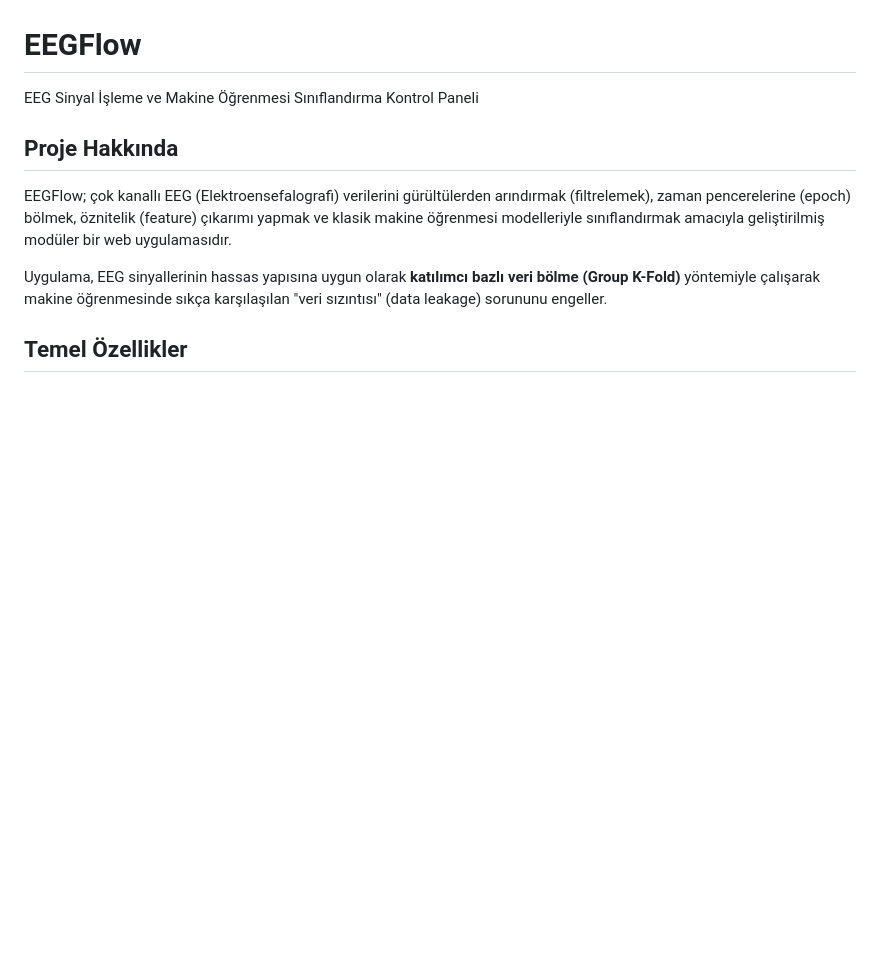
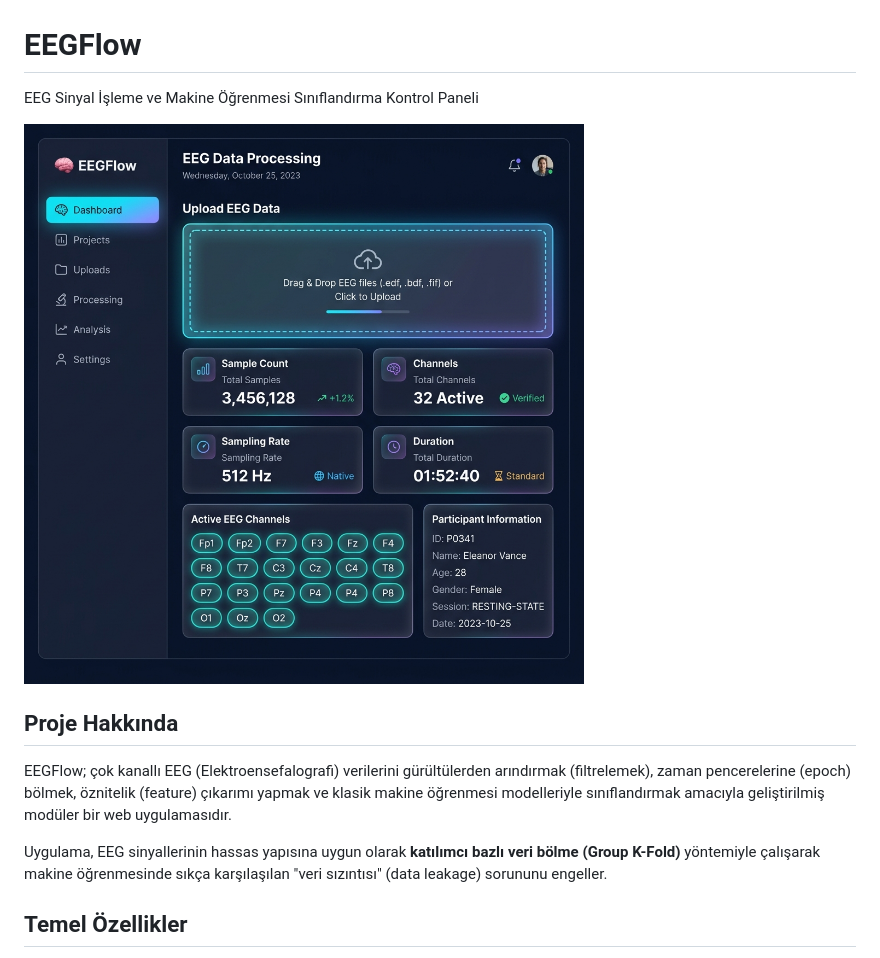
Before and after one commit to ismetcansezgin/EEG-Flow, a Markdown page: README.md, the part around the change. Drawn GitHub-style; pictures changed too: docs/dashboard_preview.png (added); blank space fills up the shorter version.

```diff
--- a/README.md
+++ b/README.md
@@ -1,6 +1,8 @@
 # EEGFlow
 
 EEG Sinyal İşleme ve Makine Öğrenmesi Sınıflandırma Kontrol Paneli
+
+![EEGFlow Dashboard Preview](docs/dashboard_preview.png)
 
 ## Proje Hakkında
 EEGFlow; çok kanallı EEG (Elektroensefalografi) verilerini gürültülerden arındırmak (filtrelemek), zaman pencerelerine (epoch) bölmek, öznitelik (feature) çıkarımı yapmak ve klasik makine öğrenmesi modelleriyle sınıflandırmak amacıyla geliştirilmiş modüler bir web uygulamasıdır.
```
Also changed, not shown: 3 other files.
